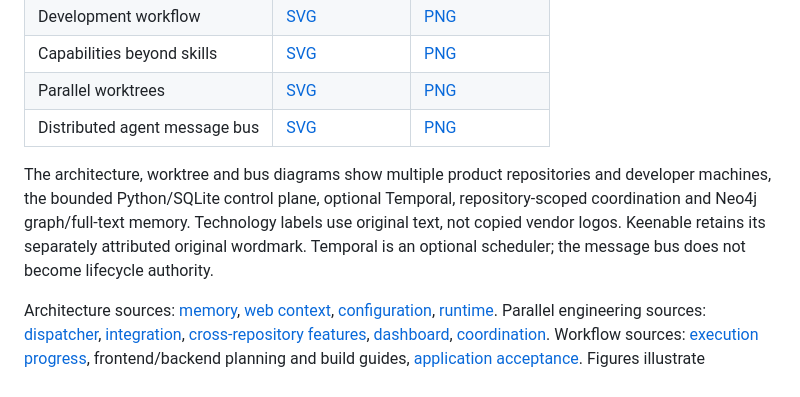
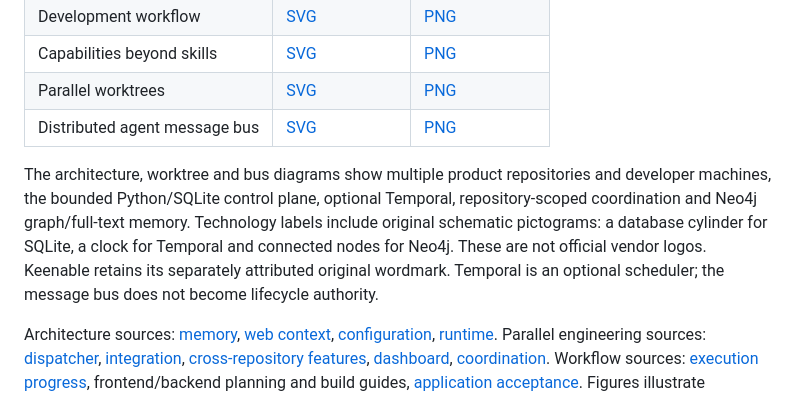
Before and after one commit to zxc0zxc0zxc/palarran-framework, a Markdown page: assets/README.md, the part around the change. Rendered like a GitHub page.

Commit message:
docs: identify server technologies with schematic pictograms
Add original database, clock and graph glyphs for SQLite, Temporal and Neo4j without using vendor logos.

Feature: PAL-20261024-F37A91

ADR: core/2026-10-24-engineering-readme/0001

```diff
--- a/assets/README.md
+++ b/assets/README.md
@@ -18,7 +18,7 @@ The diagrams use original SVG geometry/text, rendered to PNG with a local browse
 | Parallel worktrees | [SVG](parallel-worktrees.svg) | [PNG](parallel-worktrees.png) |
 | Distributed agent message bus | [SVG](agent-message-bus.svg) | [PNG](agent-message-bus.png) |
 
-The architecture, worktree and bus diagrams show multiple product repositories and developer machines, the bounded Python/SQLite control plane, optional Temporal, repository-scoped coordination and Neo4j graph/full-text memory. Technology labels use original text, not copied vendor logos. Keenable retains its separately attributed original wordmark. Temporal is an optional scheduler; the message bus does not become lifecycle authority.
+The architecture, worktree and bus diagrams show multiple product repositories and developer machines, the bounded Python/SQLite control plane, optional Temporal, repository-scoped coordination and Neo4j graph/full-text memory. Technology labels include original schematic pictograms: a database cylinder for SQLite, a clock for Temporal and connected nodes for Neo4j. These are not official vendor logos. Keenable retains its separately attributed original wordmark. Temporal is an optional scheduler; the message bus does not become lifecycle authority.
 
 Architecture sources: [memory](../packages/memory/knowledge/docs/architecture.md), [web context](../packages/core/agents/docs/context-retrieval.md), [configuration](../packages/core/setup/docs/configuration.md), [runtime](../packages/core/orchestration/docs/README.md). Parallel engineering sources: [dispatcher](../packages/core/parallelism/docs/contract.md), [integration](../packages/core/parallelism/docs/integration.md), [cross-repository features](../packages/core/parallelism/docs/features/README.md), [dashboard](../packages/core/parallelism/docs/dashboard.md), [coordination](../packages/core/coordination/docs/contract.md). Workflow sources: [execution progress](../packages/core/agents/docs/execution-progress.md), frontend/backend planning and build guides, [application acceptance](../packages/validation/application/docs/README.md). Figures illustrate component responsibilities and workflow boundaries; they are not live topology or deployment evidence.
 
```
Also changed, not shown: assets/agent-message-bus.png, assets/architecture.png, 2 other files.
